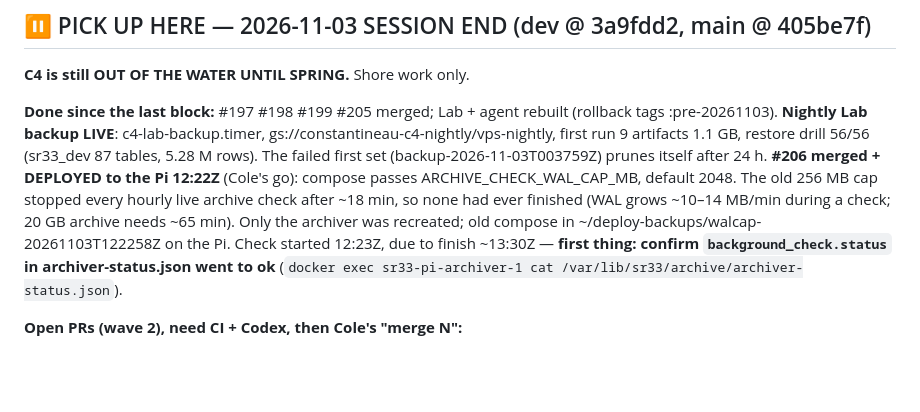
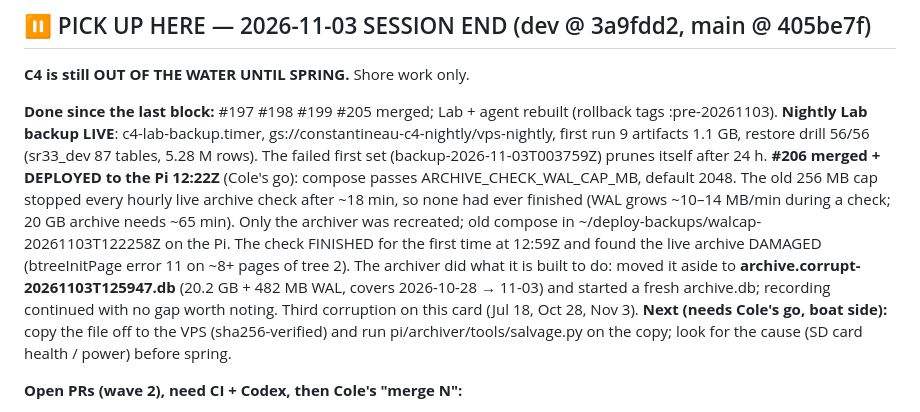
Before and after one commit to constantineau/Agent_C4, a Markdown page: C4_TELEMETRY_PROGRESS.md, the part around the change. Rendered like a GitHub page; blank space fills up the shorter version.

Commit message:
progress: first finished archive check found damage; file moved aside
Co-Authored-By: Claude Opus 5.5 <noreply@anthropic.com>

```diff
--- a/C4_TELEMETRY_PROGRESS.md
+++ b/C4_TELEMETRY_PROGRESS.md
@@ -8,7 +8,7 @@ Deletion from the boat is allowed only *after* an off-boat copy is sha256-verifi
 **C4 is still OUT OF THE WATER UNTIL SPRING.** Shore work only.
 
 **Done since the last block:** #197 #198 #199 #205 merged; Lab + agent rebuilt (rollback tags :pre-20261103). **Nightly Lab backup LIVE**: c4-lab-backup.timer, gs://constantineau-c4-nightly/vps-nightly, first run 9 artifacts 1.1 GB, restore drill 56/56 (sr33_dev 87 tables, 5.28 M rows). The failed first set (backup-2026-11-03T003759Z) prunes itself after 24 h.
-**#206 merged + DEPLOYED to the Pi 12:22Z** (Cole's go): compose passes ARCHIVE_CHECK_WAL_CAP_MB, default 2048. The old 256 MB cap stopped every hourly live archive check after ~18 min, so none had ever finished (WAL grows ~10–14 MB/min during a check; 20 GB archive needs ~65 min). Only the archiver was recreated; old compose in ~/deploy-backups/walcap-20261103T122258Z on the Pi. Check started 12:23Z, due to finish ~13:30Z — **first thing: confirm `background_check.status` in archiver-status.json went to ok** (`docker exec sr33-pi-archiver-1 cat /var/lib/sr33/archive/archiver-status.json`).
+**#206 merged + DEPLOYED to the Pi 12:22Z** (Cole's go): compose passes ARCHIVE_CHECK_WAL_CAP_MB, default 2048. The old 256 MB cap stopped every hourly live archive check after ~18 min, so none had ever finished (WAL grows ~10–14 MB/min during a check; 20 GB archive needs ~65 min). Only the archiver was recreated; old compose in ~/deploy-backups/walcap-20261103T122258Z on the Pi. The check FINISHED for the first time at 12:59Z and found the live archive DAMAGED (btreeInitPage error 11 on ~8+ pages of tree 2). The archiver did what it is built to do: moved it aside to **archive.corrupt-20261103T125947.db** (20.2 GB + 482 MB WAL, covers 2026-10-28 → 11-03) and started a fresh archive.db; recording continued with no gap worth noting. Third corruption on this card (Jul 18, Oct 28, Nov 3). **Next (needs Cole's go, boat side):** copy the file off to the VPS (sha256-verified) and run pi/archiver/tools/salvage.py on the copy; look for the cause (SD card health / power) before spring.
 
 **Open PRs (wave 2), need CI + Codex, then Cole's "merge N":**
 1. **#207** copilot LLM guardrails (Fixes #53, #176): shared number check (ground.py), LLM can only raise a tile, never lower; iPad raise ends 180 s after the snapshot; /strategy keeps the engine's assessment + rationale. Left: engine_client off-boat fallback note in #53.
```
